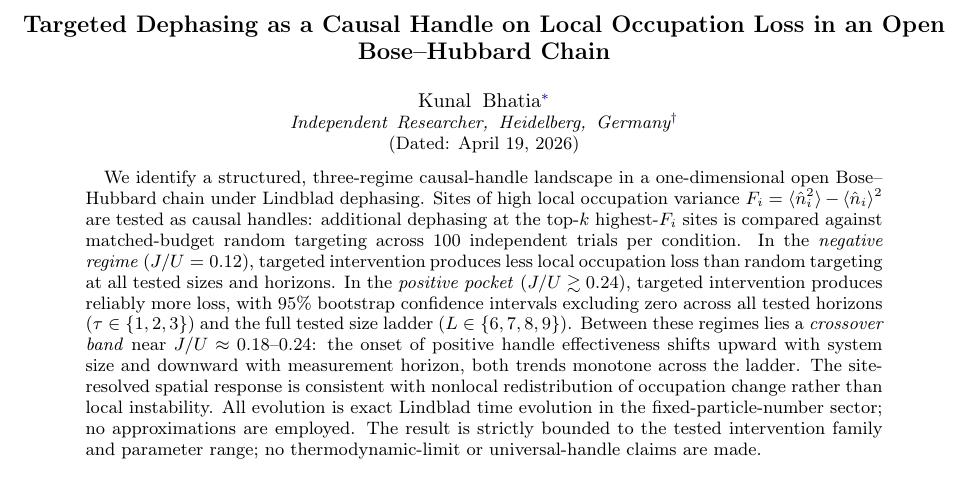
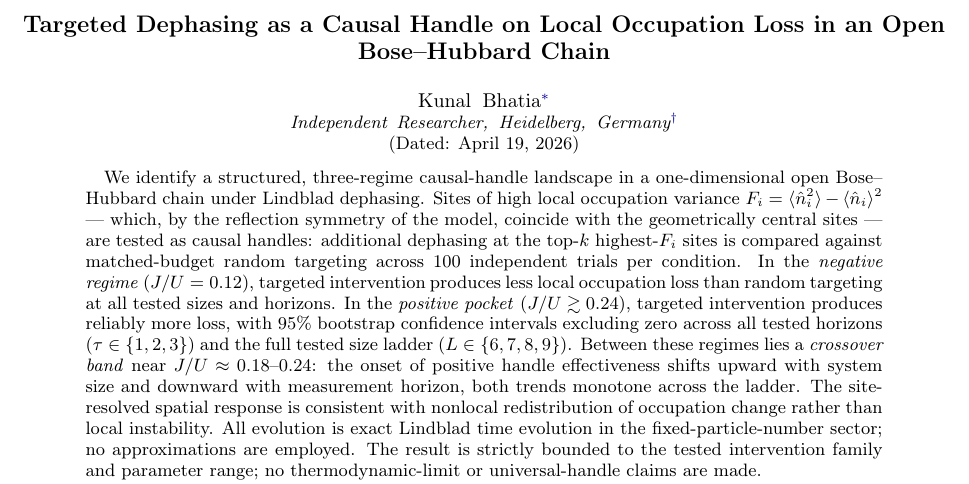
Before and after one commit to kunalb541/BH, a LaTeX paper (paper.tex): part of page 1 of 6, cut so that both start at the same text. Compiled offline with pdfLaTeX.

Commit message:
Close abstract/scope framing gap re: symmetry equivalence
Add em-dash clause to the abstract's description of the selector:
'Sites of high local occupation variance [...] -- which, by the
reflection symmetry of the model, coincide with the geometrically
central sites -- are tested as causal handles.'

This makes the framing consistent end-to-end with the scope
limitation added in the previous commit, so a reader encounters
the equivalence from line 1 rather than only in the limitations.

Co-Authored-By: Claude Sonnet 4.6 <noreply@anthropic.com>

```diff
--- a/paper.tex
+++ b/paper.tex
@@ -34,10 +34,12 @@
 We identify a structured, three-regime causal-handle landscape in a
 one-dimensional open Bose--Hubbard chain under Lindblad dephasing.
 Sites of high local occupation variance
-$\Fi = \langle\nop_i^2\rangle - \langle\nop_i\rangle^2$
-are tested as causal handles: additional dephasing at the top-$k$
-highest-$\Fi$ sites is compared against matched-budget random targeting
-across 100 independent trials per condition.
+$\Fi = \langle\nop_i^2\rangle - \langle\nop_i\rangle^2$ ---
+which, by the reflection symmetry of the model, coincide with the
+geometrically central sites --- are tested as causal handles:
+additional dephasing at the top-$k$ highest-$\Fi$ sites is compared
+against matched-budget random targeting across 100 independent trials
+per condition.
 In the \emph{negative regime} ($J/U=0.12$), targeted intervention produces
 less local occupation loss than random targeting at all tested sizes and
 horizons.
```
Also changed, not shown: paper.pdf.
